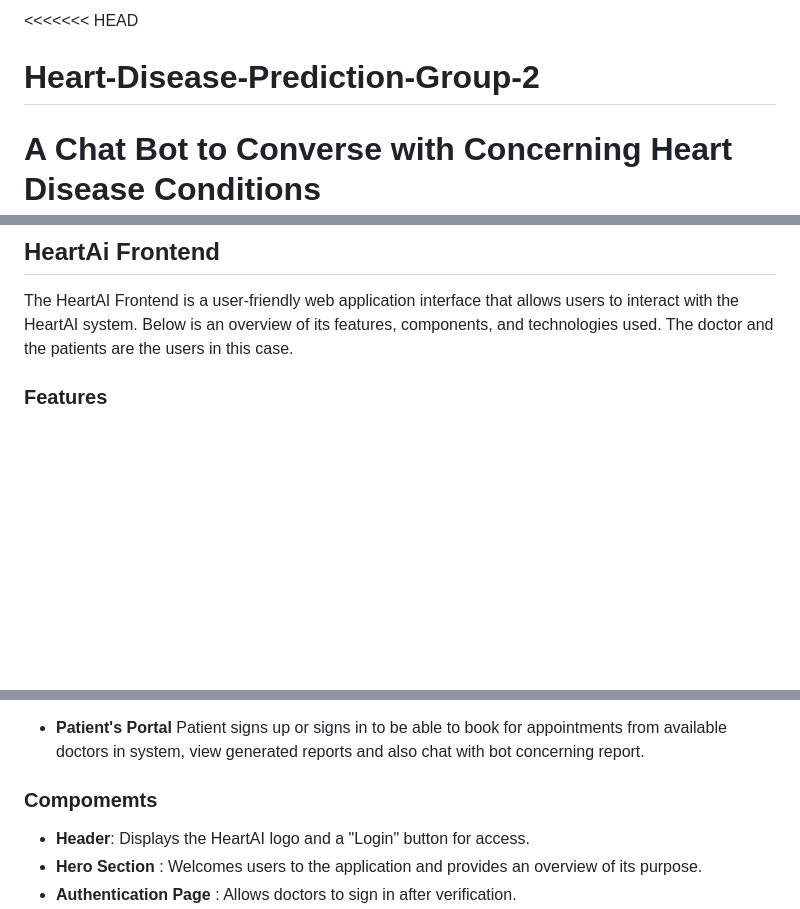
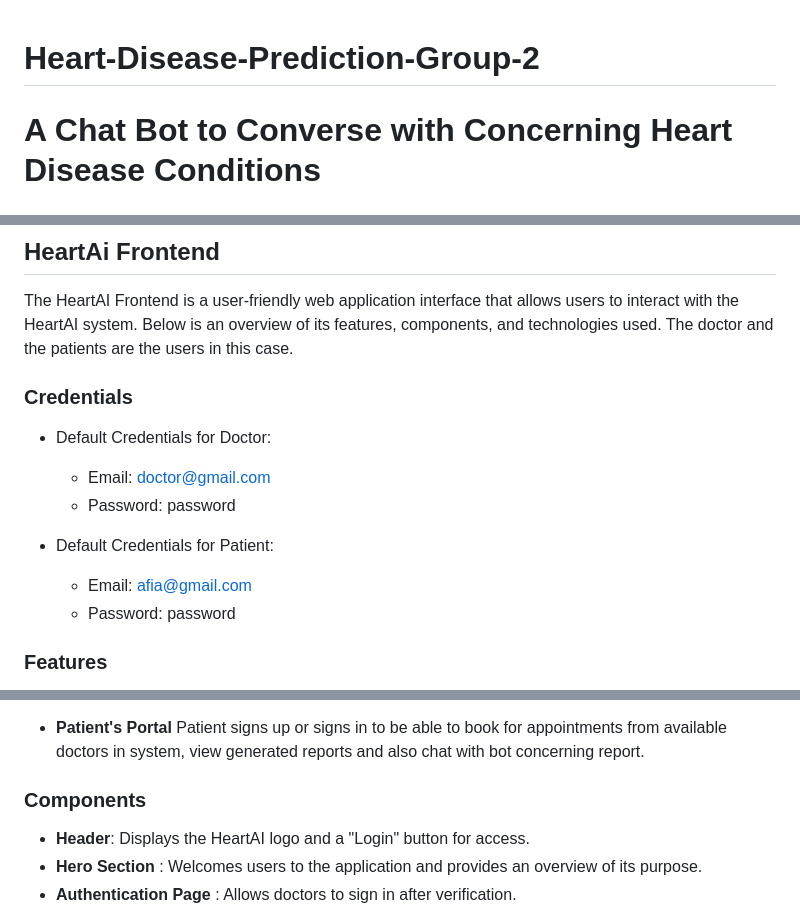
Before and after one commit to Isaac-web/Heart-AI, a Markdown page: README.md, 3 parts joined by grey strips. Drawn GitHub-style; blank space fills up the shorter version.

Commit message:
Revise README with new app name and user credentials
Updated project name and added default credentials for users.

```diff
--- a/README.md
+++ b/README.md
@@ -1,4 +1,3 @@
-<<<<<<< HEAD
 # Heart-Disease-Prediction-Group-2
 A Chat Bot to Converse with Concerning Heart Disease Conditions
 =======
@@ -14,6 +13,16 @@ The HeartAI system is designed to inform users of their heart health, effectivel
 
 ## HeartAi Frontend
 The HeartAI Frontend is a user-friendly web application interface that allows users to interact with the HeartAI system. Below is an overview of its features, components, and technologies used. The doctor and the patients are the users in this case.
+
+### Credentials
+   * Default Credentials for Doctor:
+      * Email: doctor@gmail.com
+      * Password: password
+
+   * Default Credentials for Patient:
+      * Email: afia@gmail.com
+      * Password: password
+
 
 ### Features
 - **Certified Doctor Reports**: Medical reports are generated directly through the application, providing additional insights and recommendations from healthcare professionals.
@@ -62,7 +71,7 @@ The HeartAI Backend serves as the core infrastructure of the HeartAI system, han
 - **Patient's Portal**
   Patient signs up or signs in to be able to book for appointments from available doctors in system, view generated reports and also chat with bot concerning report.
 
-### Compomemts
+### Components
 -  **Header**: Displays the HeartAI logo and a "Login" button for access.
 - **Hero Section** : Welcomes users to the application and provides an overview of its purpose.
 - **Authentication Page** : Allows doctors to sign in after verification.
```
